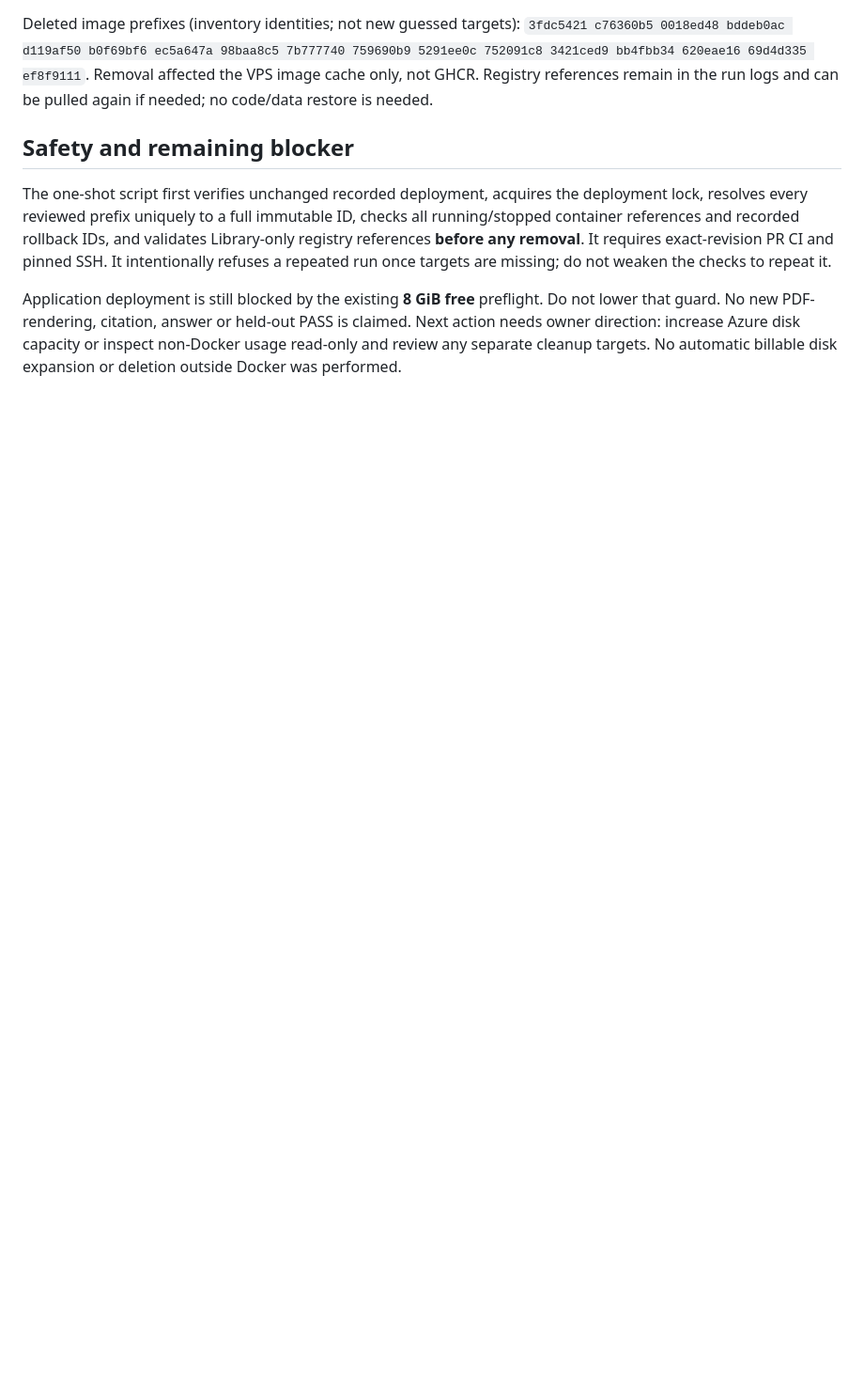
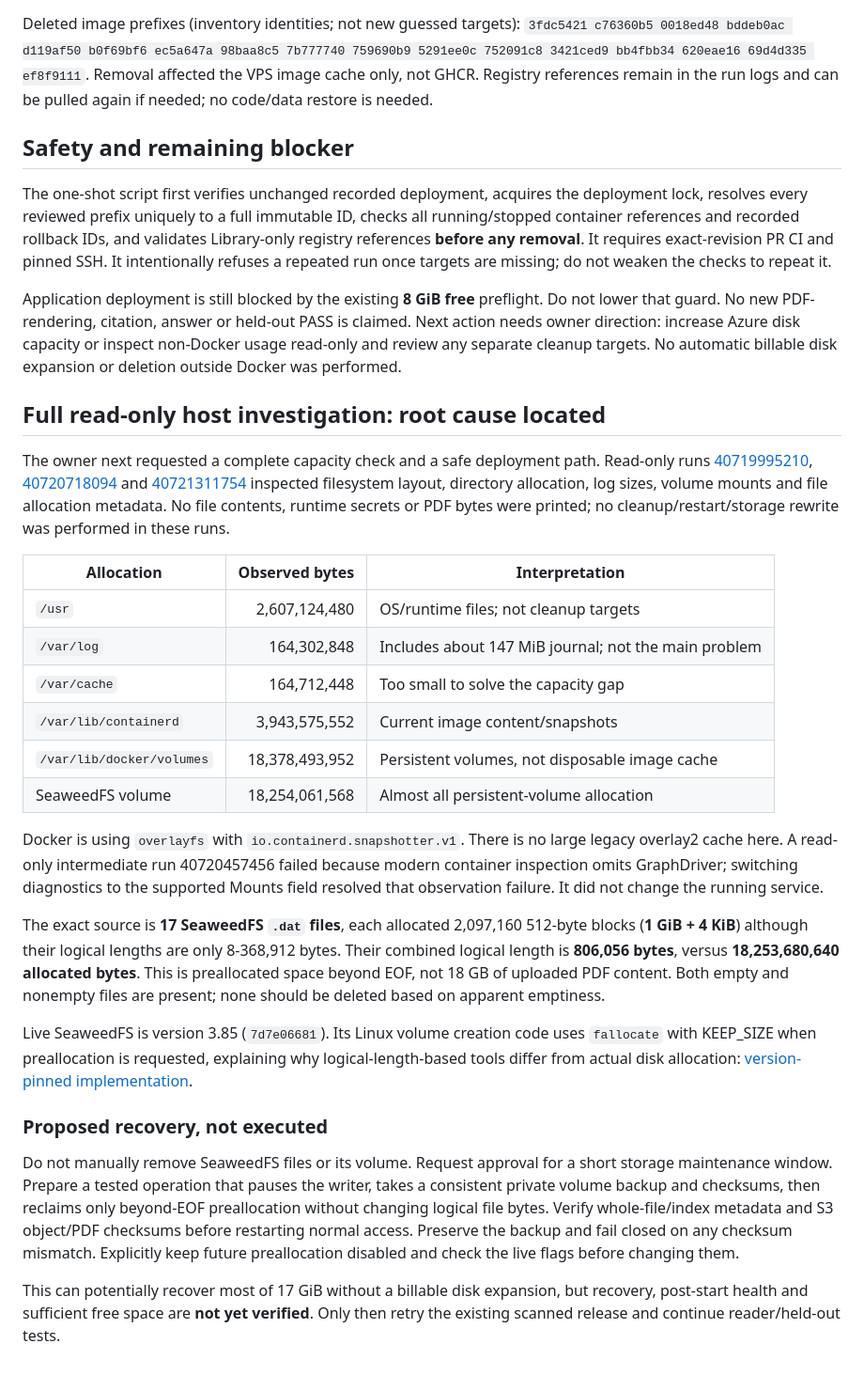
Before and after one commit to phandinhphuc1234/SE330_BE, a Markdown page: docs/ops-docker-cleanup-2026-10-28.md, the part around the change. Shown at 94% size. Rendered like a GitHub page; blank space fills up the shorter version.

Commit message:
docs(ops): locate SeaweedFS beyond-EOF capacity and recovery proposal

```diff
--- a/docs/ops-docker-cleanup-2026-10-28.md
+++ b/docs/ops-docker-cleanup-2026-10-28.md
@@ -55,3 +55,54 @@ Do not lower that guard. No new PDF-rendering, citation, answer or held-out PASS
 is claimed. Next action needs owner direction: increase Azure disk capacity or
 inspect non-Docker usage read-only and review any separate cleanup targets.
 No automatic billable disk expansion or deletion outside Docker was performed.
+
+## Full read-only host investigation: root cause located
+
+The owner next requested a complete capacity check and a safe deployment path.
+Read-only runs [40719995210](https://github.com/phandinhphuc1234/SE330_BE/actions/runs/40719995210),
+[40720718094](https://github.com/phandinhphuc1234/SE330_BE/actions/runs/40720718094)
+and [40721311754](https://github.com/phandinhphuc1234/SE330_BE/actions/runs/40721311754)
+inspected filesystem layout, directory allocation, log sizes, volume mounts and
+file allocation metadata. No file contents, runtime secrets or PDF bytes were
+printed; no cleanup/restart/storage rewrite was performed in these runs.
+
+| Allocation | Observed bytes | Interpretation |
+| --- | ---: | --- |
+| `/usr` | 2,607,124,480 | OS/runtime files; not cleanup targets |
+| `/var/log` | 164,302,848 | Includes about 147 MiB journal; not the main problem |
+| `/var/cache` | 164,712,448 | Too small to solve the capacity gap |
+| `/var/lib/containerd` | 3,943,575,552 | Current image content/snapshots |
+| `/var/lib/docker/volumes` | 18,378,493,952 | Persistent volumes, not disposable image cache |
+| SeaweedFS volume | 18,254,061,568 | Almost all persistent-volume allocation |
+
+Docker is using `overlayfs` with `io.containerd.snapshotter.v1`. There is no
+large legacy overlay2 cache here. A read-only intermediate run 40720457456 failed
+because modern container inspection omits GraphDriver; switching diagnostics
+to the supported Mounts field resolved that observation failure. It did not
+change the running service.
+
+The exact source is **17 SeaweedFS `.dat` files**, each allocated 2,097,160
+512-byte blocks (**1 GiB + 4 KiB**) although their logical lengths are only
+8-368,912 bytes. Their combined logical length is **806,056 bytes**, versus
+**18,253,680,640 allocated bytes**. This is preallocated space beyond EOF,
+not 18 GB of uploaded PDF content. Both empty and nonempty files are present;
+none should be deleted based on apparent emptiness.
+
+Live SeaweedFS is version 3.85 (`7d7e06681`). Its Linux volume creation code uses
+`fallocate` with KEEP_SIZE when preallocation is requested, explaining why
+logical-length-based tools differ from actual disk allocation:
+[version-pinned implementation](https://github.com/seaweedfs/seaweedfs/blob/3.85/weed/storage/backend/volume_create_linux.go).
+
+### Proposed recovery, not executed
+
+Do not manually remove SeaweedFS files or its volume. Request approval for a
+short storage maintenance window. Prepare a tested operation that pauses the
+writer, takes a consistent private volume backup and checksums, then reclaims
+only beyond-EOF preallocation without changing logical file bytes. Verify
+whole-file/index metadata and S3 object/PDF checksums before restarting normal
+access. Preserve the backup and fail closed on any checksum mismatch. Explicitly
+keep future preallocation disabled and check the live flags before changing them.
+
+This can potentially recover most of 17 GiB without a billable disk expansion,
+but recovery, post-start health and sufficient free space are **not yet verified**.
+Only then retry the existing scanned release and continue reader/held-out tests.
```
